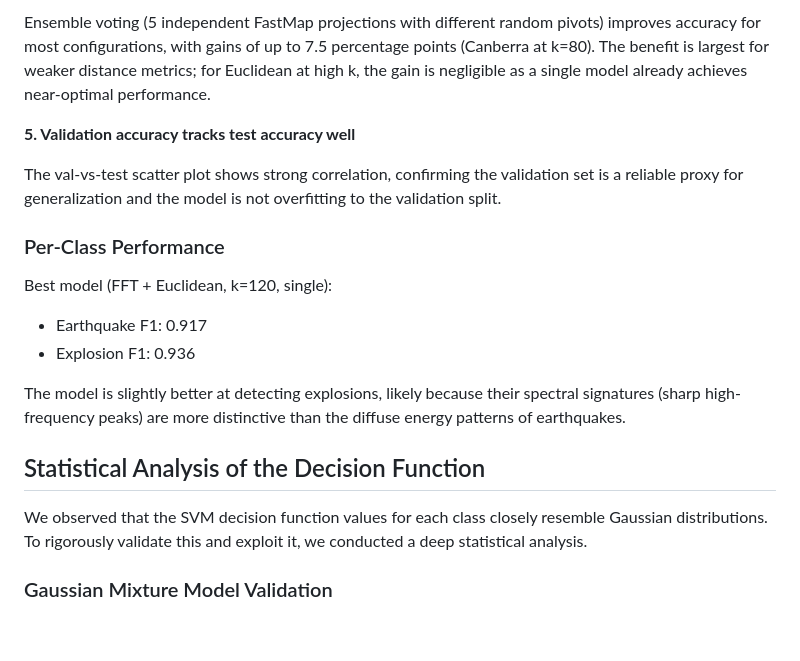
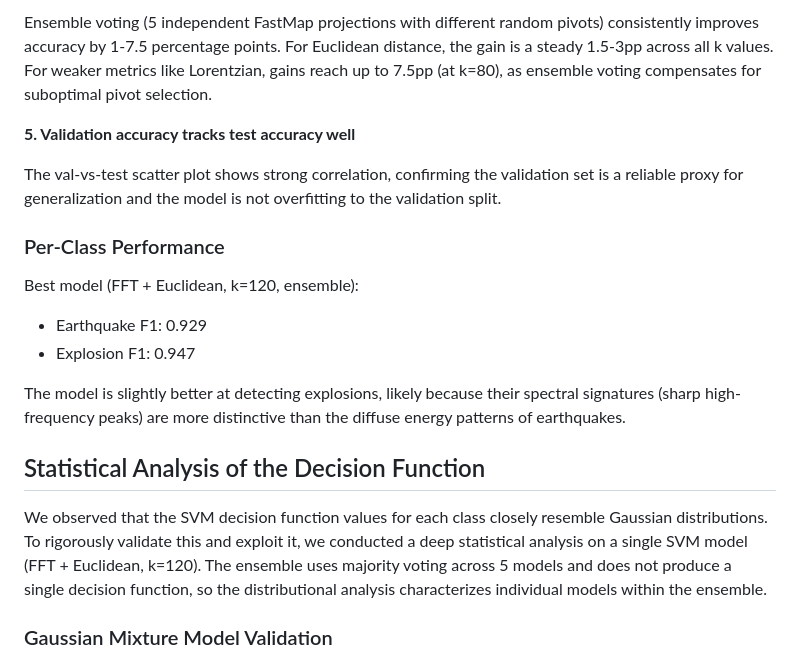
Before and after one commit to yfrist96/seismic-event-classifier, a Markdown page: README.md, the part around one of its changes. Rendered like a GitHub page; blank space fills up the shorter version.

```diff
--- a/README.md
+++ b/README.md
@@ -142,5 +142,5 @@ Notably, Lorentzian *degrades* at higher k (peaks at k=30, drops at k=60+), sugg
 
-Ensemble voting (5 independent FastMap projections with different random pivots) improves accuracy for most configurations, with gains of up to 7.5 percentage points (Canberra at k=80). The benefit is largest for weaker distance metrics; for Euclidean at high k, the gain is negligible as a single model already achieves near-optimal performance.
+Ensemble voting (5 independent FastMap projections with different random pivots) consistently improves accuracy by 1-7.5 percentage points. For Euclidean distance, the gain is a steady 1.5-3pp across all k values. For weaker metrics like Lorentzian, gains reach up to 7.5pp (at k=80), as ensemble voting compensates for suboptimal pivot selection.
 
 **5. Validation accuracy tracks test accuracy well**
 
@@ -148,15 +148,15 @@ The val-vs-test scatter plot shows strong correlation, confirming the validation
 
 ### Per-Class Performance
 
-Best model (FFT + Euclidean, k=120, single):
-- Earthquake F1: 0.917
-- Explosion F1: 0.936
+Best model (FFT + Euclidean, k=120, ensemble):
+- Earthquake F1: 0.929
+- Explosion F1: 0.947
 
 The model is slightly better at detecting explosions, likely because their spectral signatures (sharp high-frequency peaks) are more distinctive than the diffuse energy patterns of earthquakes.
 
 ## Statistical Analysis of the Decision Function
 
-We observed that the SVM decision function values for each class closely resemble Gaussian distributions. To rigorously validate this and exploit it, we conducted a deep statistical analysis.
+We observed that the SVM decision function values for each class closely resemble Gaussian distributions. To rigorously validate this and exploit it, we conducted a deep statistical analysis on a single SVM model (FFT + Euclidean, k=120). The ensemble uses majority voting across 5 models and does not produce a single decision function, so the distributional analysis characterizes individual models within the ensemble.
 
 ### Gaussian Mixture Model Validation
 
```
Also changed, not shown: other parts of README.md (+16 -16 lines), figures/overall_ranking.png, 1 other file.
